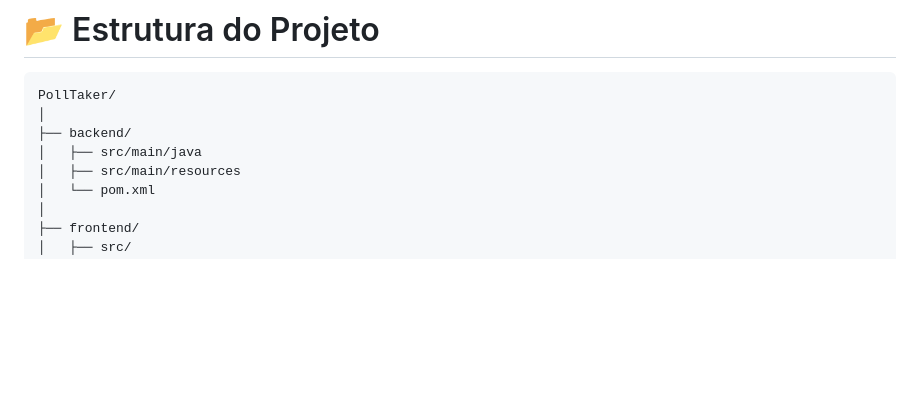
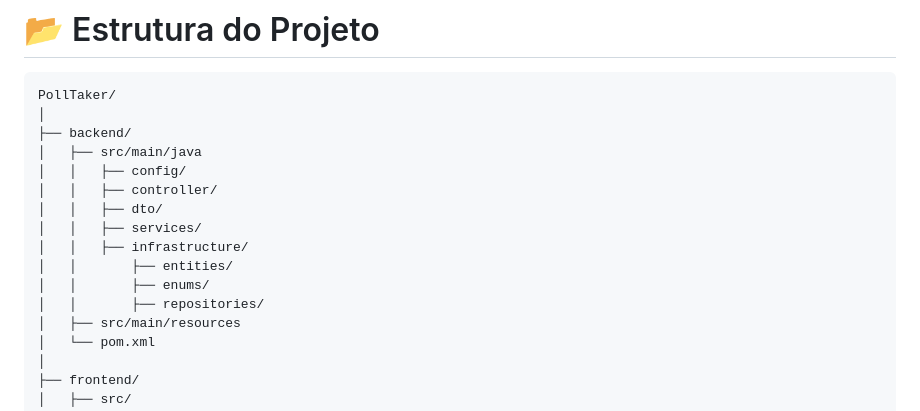
Before and after one commit to PollTaker/PollTaker---Gerenciamento-de-Enquetes, a Markdown page: README.md, the part around the change. GitHub-like rendering; blank space fills up the shorter version.

Commit message:
update readme
Atualização no readme para comportar a real estrutura utilizada no backend.

```diff
--- a/README.md
+++ b/README.md
@@ -107,6 +107,14 @@ PollTaker/
 │
 ├── backend/
 │   ├── src/main/java
+│   │   ├── config/
+│   │   ├── controller/
+│   │   ├── dto/
+│   │   ├── services/
+│   │   ├── infrastructure/
+│   │       ├── entities/
+│   │       ├── enums/
+│   │       ├── repositories/
 │   ├── src/main/resources
 │   └── pom.xml
 │
```
